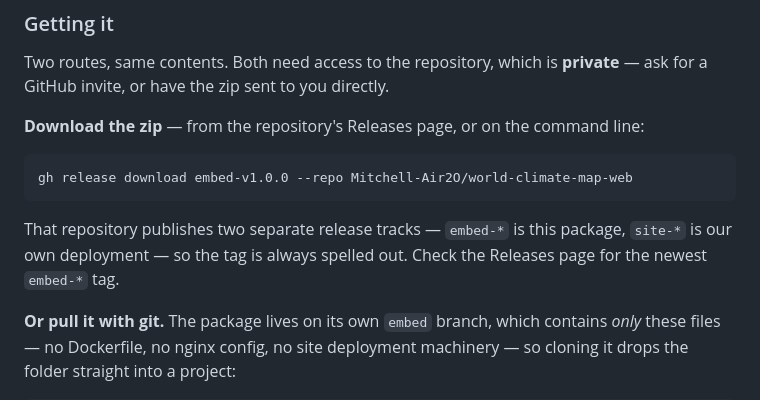
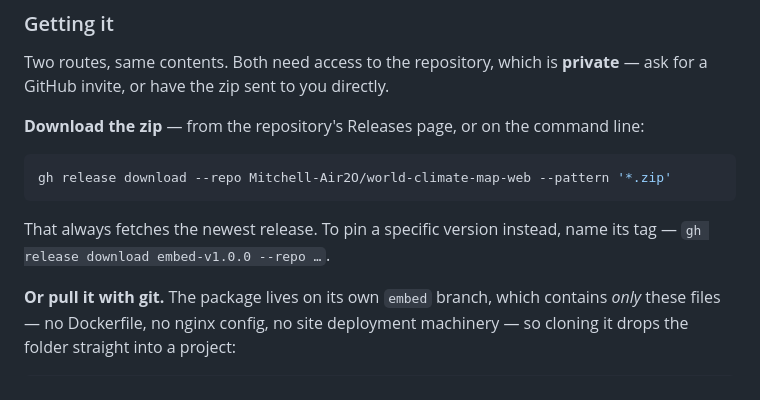
Before and after one commit to Mitchell-Air2O/world-climate-map-web, a Markdown page: README.md, the part around one of its changes. Drawn GitHub-style.

Commit message:
Drop the site release track from the download instructions
Only the embed package is released now, so the command takes the newest
release by asset pattern rather than naming a tag to disambiguate tracks.

Also rewraps the intro paragraph trimmed in 8ee5fdb. That edit has been
ported back into embed/README.md in the source repo, which is what generates
this file -- edits made here alone are reverted by the next rebuild.

Co-Authored-By: Claude Opus 5 <noreply@anthropic.com>

````diff
--- a/README.md
+++ b/README.md
@@ -51,12 +50,11 @@ for a GitHub invite, or have the zip sent to you directly.
 **Download the zip** — from the repository's Releases page, or on the command line:
 
 ```bash
-gh release download embed-v1.0.0 --repo Mitchell-Air2O/world-climate-map-web
+gh release download --repo Mitchell-Air2O/world-climate-map-web --pattern '*.zip'
 ```
 
-That repository publishes two separate release tracks — `embed-*` is this package,
-`site-*` is our own deployment — so the tag is always spelled out. Check the Releases
-page for the newest `embed-*` tag.
+That always fetches the newest release. To pin a specific version instead, name its tag —
+`gh release download embed-v1.0.0 --repo …`.
 
 **Or pull it with git.** The package lives on its own `embed` branch, which contains
 *only* these files — no Dockerfile, no nginx config, no site deployment machinery — so
````
Also changed, not shown: other parts of README.md (+1 -2 lines).
